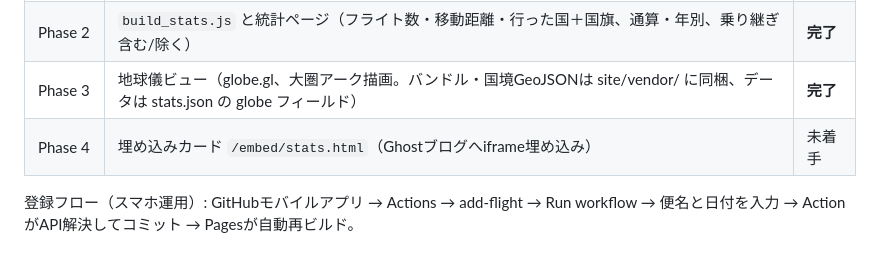
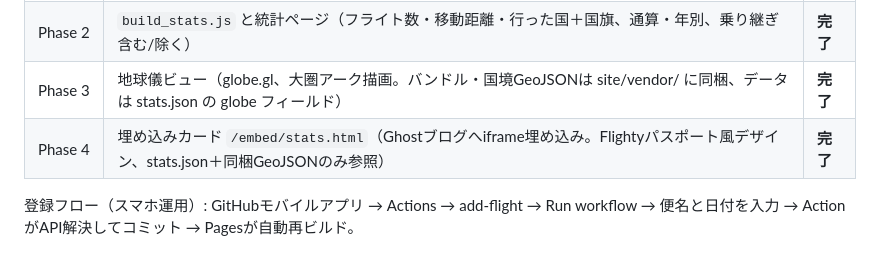
Before and after one commit to yuta-884/flight-log, a Markdown page: CLAUDE.md, the part around the change. Rendered like a GitHub page.

Commit message:
Mark Phase 4 complete in CLAUDE.md
Co-Authored-By: Claude Fable 5 <noreply@anthropic.com>

```diff
--- a/CLAUDE.md
+++ b/CLAUDE.md
@@ -111,6 +111,6 @@
 | Phase 1 | データモデル、マスタ生成、`import_flighty.js`、`add_flight.js`、workflow_dispatch登録、Pagesデプロイ骨格 | **完了** |
 | Phase 2 | `build_stats.js` と統計ページ（フライト数・移動距離・行った国＋国旗、通算・年別、乗り継ぎ含む/除く） | **完了** |
 | Phase 3 | 地球儀ビュー（globe.gl、大圏アーク描画。バンドル・国境GeoJSONは site/vendor/ に同梱、データは stats.json の globe フィールド） | **完了** |
-| Phase 4 | 埋め込みカード `/embed/stats.html`（Ghostブログへiframe埋め込み） | 未着手 |
+| Phase 4 | 埋め込みカード `/embed/stats.html`（Ghostブログへiframe埋め込み。Flightyパスポート風デザイン、stats.json＋同梱GeoJSONのみ参照） | **完了** |
 
 登録フロー（スマホ運用）: GitHubモバイルアプリ → Actions → add-flight → Run workflow → 便名と日付を入力 → ActionがAPI解決してコミット → Pagesが自動再ビルド。
```
